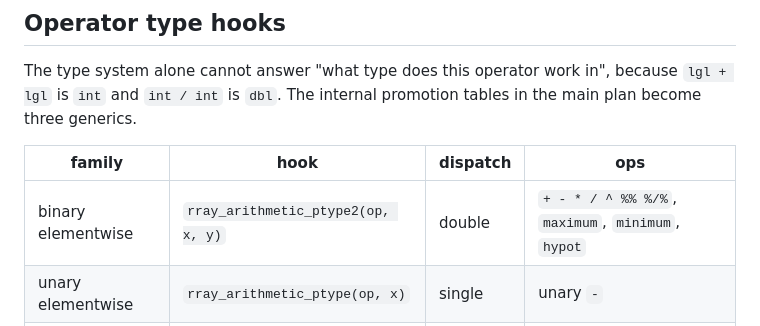
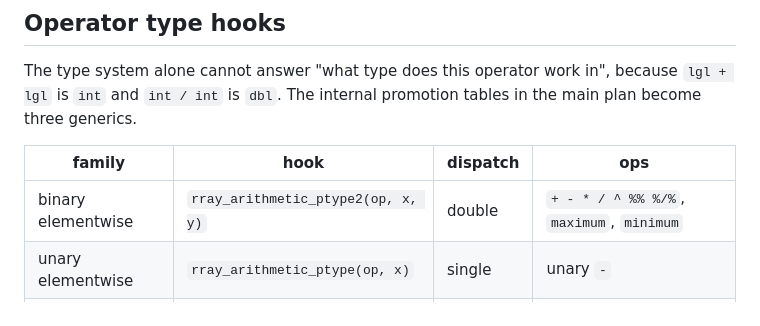
Before and after one commit to r-lib/rray, a Markdown page: plans/extensions.md, the part around the change. GitHub-like rendering.

```diff
--- a/plans/extensions.md
+++ b/plans/extensions.md
@@ -191,7 +191,7 @@ tables in the main plan become three generics.
 
 | family | hook | dispatch | ops |
 |---|---|---|---|
-| binary elementwise | `rray_arithmetic_ptype2(op, x, y)` | double | `+ - * / ^ %% %/%`, `maximum`, `minimum`, `hypot` |
+| binary elementwise | `rray_arithmetic_ptype2(op, x, y)` | double | `+ - * / ^ %% %/%`, `maximum`, `minimum` |
 | unary elementwise | `rray_arithmetic_ptype(op, x)` | single | unary `-` |
 | reduction | `rray_reduction_ptype(op, x)` | single | `sum`, `prod`, `mean`, `max`, `min` |
 
```
Also changed, not shown: plans/implementation.md (+0 -11 lines).
